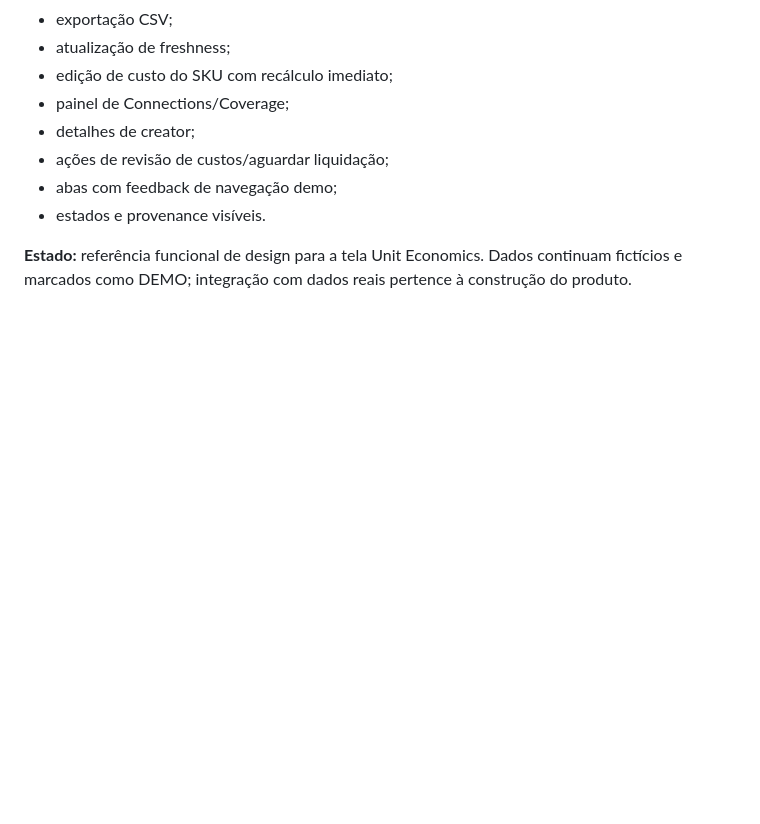
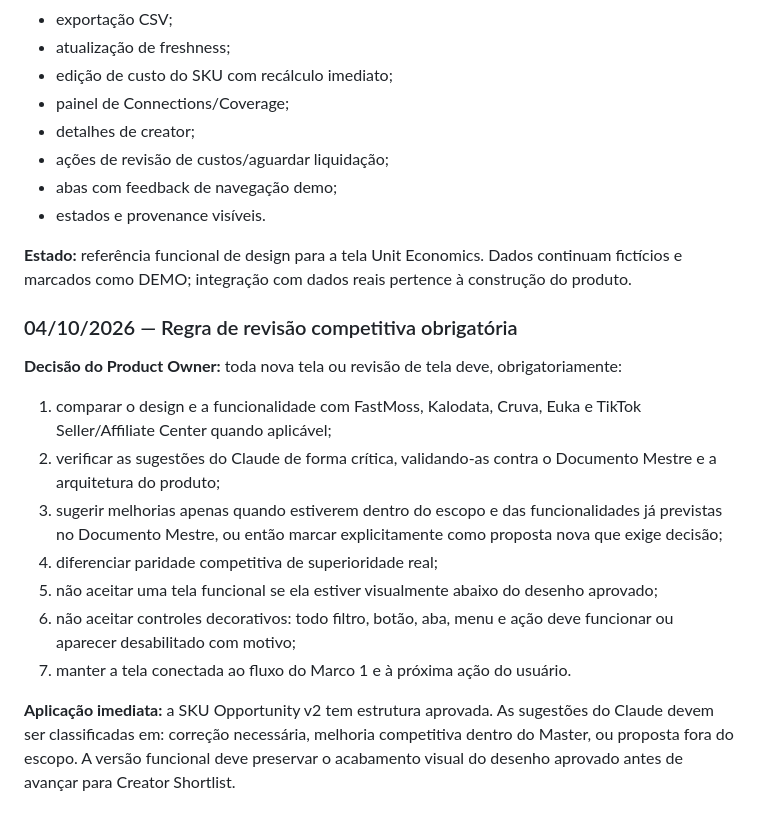
Before and after one commit to dbdanielbaracho/COMMERCE-OS, a Markdown page: MEMORIA_CREATOR_COMMERCE_OS.md, the part around the change. Rendered like a GitHub page; blank space fills up the shorter version.

Commit message:
docs: add mandatory competitive review rule

```diff
--- a/MEMORIA_CREATOR_COMMERCE_OS.md
+++ b/MEMORIA_CREATOR_COMMERCE_OS.md
@@ -727,3 +727,15 @@ A partir de agora:
 - estados e provenance visíveis.
 
 **Estado:** referência funcional de design para a tela Unit Economics. Dados continuam fictícios e marcados como DEMO; integração com dados reais pertence à construção do produto.
+
+### 04/10/2026 — Regra de revisão competitiva obrigatória
+**Decisão do Product Owner:** toda nova tela ou revisão de tela deve, obrigatoriamente:
+1. comparar o design e a funcionalidade com FastMoss, Kalodata, Cruva, Euka e TikTok Seller/Affiliate Center quando aplicável;
+2. verificar as sugestões do Claude de forma crítica, validando-as contra o Documento Mestre e a arquitetura do produto;
+3. sugerir melhorias apenas quando estiverem dentro do escopo e das funcionalidades já previstas no Documento Mestre, ou então marcar explicitamente como proposta nova que exige decisão;
+4. diferenciar paridade competitiva de superioridade real;
+5. não aceitar uma tela funcional se ela estiver visualmente abaixo do desenho aprovado;
+6. não aceitar controles decorativos: todo filtro, botão, aba, menu e ação deve funcionar ou aparecer desabilitado com motivo;
+7. manter a tela conectada ao fluxo do Marco 1 e à próxima ação do usuário.
+
+**Aplicação imediata:** a SKU Opportunity v2 tem estrutura aprovada. As sugestões do Claude devem ser classificadas em: correção necessária, melhoria competitiva dentro do Master, ou proposta fora do escopo. A versão funcional deve preservar o acabamento visual do desenho aprovado antes de avançar para Creator Shortlist.
```
